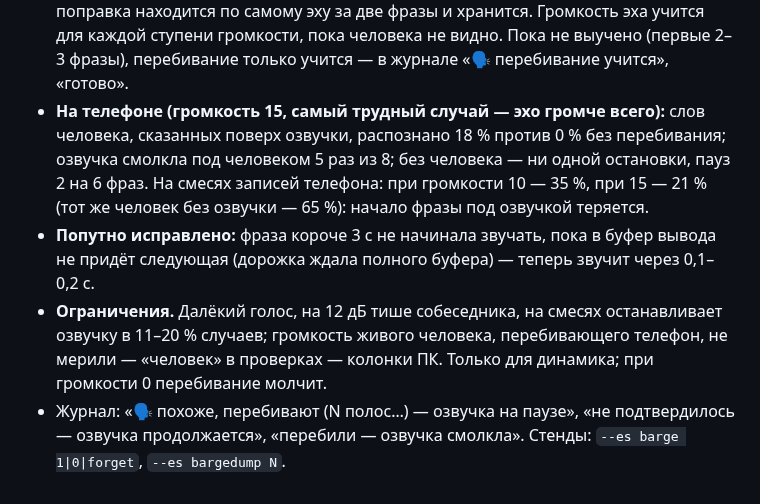
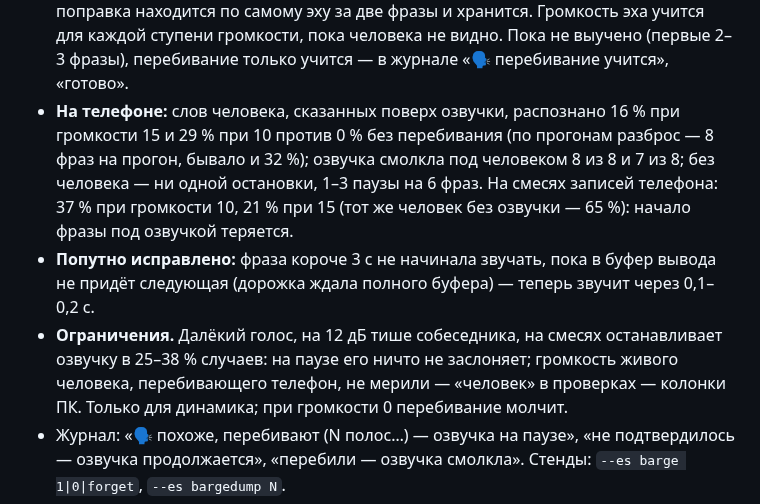
Before and after one commit to Annoyt/FALAR, a Markdown page: bench/apk/README.md, the part around the change. GitHub-like rendering.

Commit message:
Перебивание: отчёт, описание и TESTS — итоговая сборка на 0.28.0 прошла на телефоне при громкости 15 и 10
Co-Authored-By: Claude Opus 5.5 <noreply@anthropic.com>

```diff
--- a/bench/apk/README.md
+++ b/bench/apk/README.md
@@ -138,14 +138,15 @@ Redmi 29.09.2026 место упало с 2,0 ГБ до 300 МБ за четыр
   телефона: части буферов метки не видят (Redmi — 75 мс), поправка находится по самому эху за две фразы
   и хранится. Громкость эха учится для каждой ступени громкости, пока человека не видно. Пока не выучено
   (первые 2–3 фразы), перебивание только учится — в журнале «🗣 перебивание учится», «готово».
-- **На телефоне (громкость 15, самый трудный случай — эхо громче всего):** слов человека, сказанных поверх
-  озвучки, распознано 18 % против 0 % без перебивания; озвучка смолкла под человеком 5 раз из 8; без
-  человека — ни одной остановки, пауз 2 на 6 фраз. На смесях записей телефона: при громкости 10 — 35 %, при
-  15 — 21 % (тот же человек без озвучки — 65 %): начало фразы под озвучкой теряется.
+- **На телефоне:** слов человека, сказанных поверх озвучки, распознано 16 % при громкости 15 и 29 % при 10
+  против 0 % без перебивания (по прогонам разброс — 8 фраз на прогон, бывало и 32 %); озвучка смолкла под
+  человеком 8 из 8 и 7 из 8; без человека — ни одной остановки, 1–3 паузы на 6 фраз. На смесях записей
+  телефона: 37 % при громкости 10, 21 % при 15 (тот же человек без озвучки — 65 %): начало фразы под
+  озвучкой теряется.
 - **Попутно исправлено:** фраза короче 3 с не начинала звучать, пока в буфер вывода не придёт следующая
   (дорожка ждала полного буфера) — теперь звучит через 0,1–0,2 с.
-- **Ограничения.** Далёкий голос, на 12 дБ тише собеседника, на смесях останавливает озвучку в 11–20 %
-  случаев; громкость живого человека, перебивающего телефон, не мерили — «человек» в проверках — колонки
+- **Ограничения.** Далёкий голос, на 12 дБ тише собеседника, на смесях останавливает озвучку в 25–38 %
+  случаев: на паузе его ничто не заслоняет; громкость живого человека, перебивающего телефон, не мерили — «человек» в проверках — колонки
   ПК. Только для динамика; при громкости 0 перебивание молчит.
 - Журнал: «🗣 похоже, перебивают (N полос…) — озвучка на паузе», «не подтвердилось — озвучка
   продолжается», «перебили — озвучка смолкла». Стенды: `--es barge 1|0|forget`, `--es bargedump N`.
```
Also changed, not shown: bench/TESTS.md (+1 -1 lines), results/2026-10-02-barge.md (+25 -16 lines).
